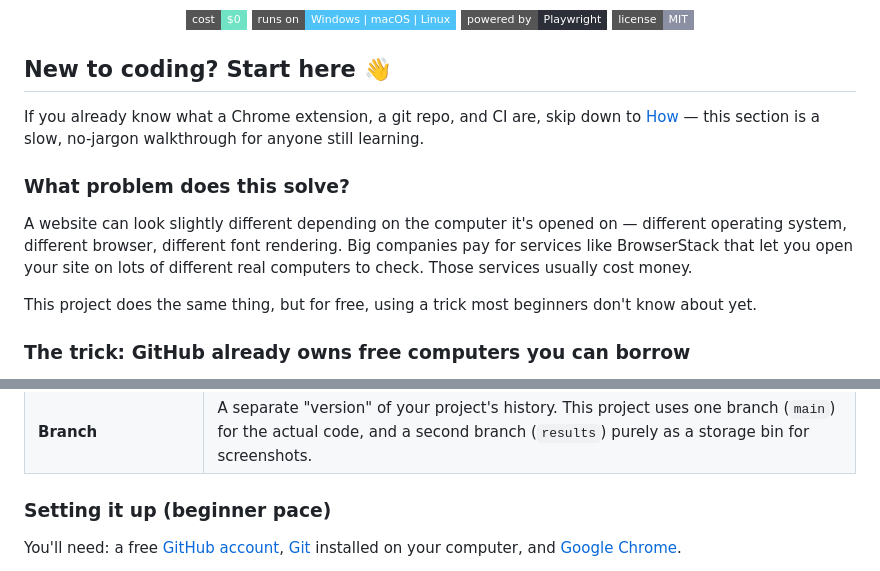
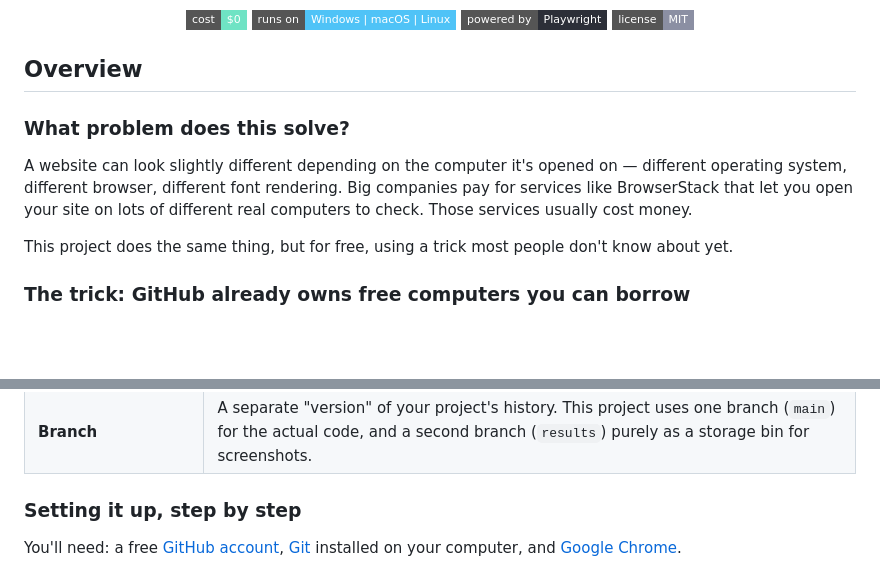
Before and after one commit to kashyapgithub/website-cross-operating-system-testing, a Markdown page: README.md, 2 parts joined by grey strips. GitHub-like rendering; badges without logos; blank space fills up the shorter version.

Commit message:
Reframe intro section as for everyone, not beginner-gated

```diff
--- a/README.md
+++ b/README.md
@@ -9,11 +9,7 @@
   <img alt="License" src="https://img.shields.io/badge/license-MIT-8b8fa3?style=flat-square" />
 </p>
 
-## New to coding? Start here 👋
-
-If you already know what a Chrome extension, a git repo, and CI are, skip
-down to [How](#how) — this section is a slow, no-jargon walkthrough for
-anyone still learning.
+## Overview
 
 ### What problem does this solve?
 
@@ -24,7 +20,7 @@ open your site on lots of different real computers to check. Those
 services usually cost money.
 
 This project does the same thing, but for free, using a trick most
-beginners don't know about yet.
+people don't know about yet.
 
 ### The trick: GitHub already owns free computers you can borrow
 
@@ -65,7 +61,7 @@ the work; your extension just asks for it and shows you the result.
 | **Token (PAT)** | A long, secret password-like code that proves to GitHub "this extension is allowed to act on my behalf." Never share it or paste it anywhere public. |
 | **Branch** | A separate "version" of your project's history. This project uses one branch (`main`) for the actual code, and a second branch (`results`) purely as a storage bin for screenshots. |
 
-### Setting it up (beginner pace)
+### Setting it up, step by step
 
 You'll need: a free [GitHub account](https://github.com), [Git](https://git-scm.com/downloads)
 installed on your computer, and [Google Chrome](https://www.google.com/chrome/).
```
